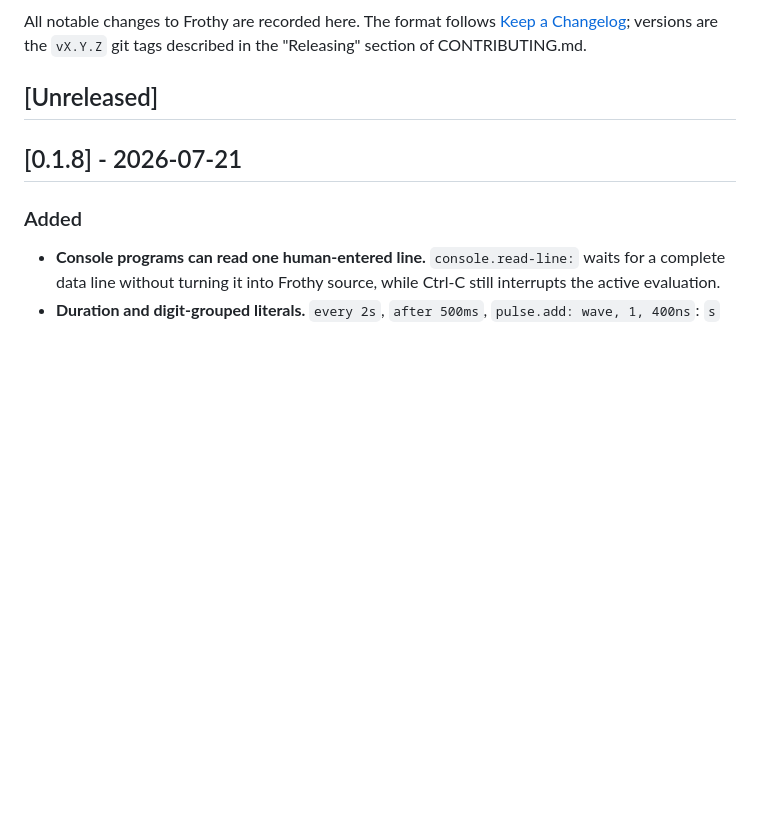
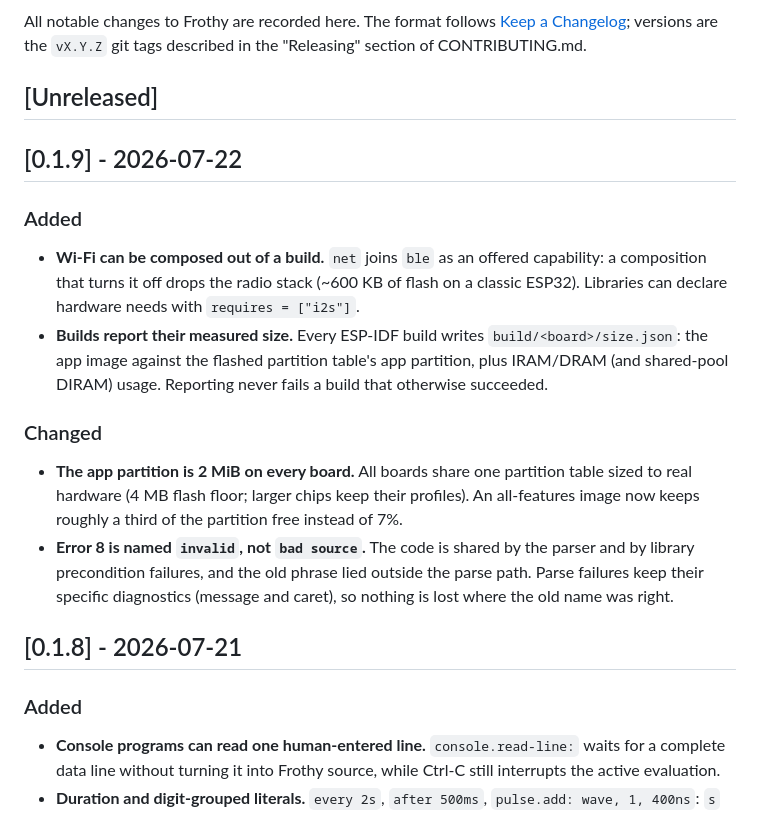
Before and after one commit to nikokozak/FrothyRewrite, a Markdown page: CHANGELOG.md, the part around the change. Rendered like a GitHub page; blank space fills up the shorter version.

Commit message:
prepare v0.1.9 release

```diff
--- a/CHANGELOG.md
+++ b/CHANGELOG.md
@@ -5,6 +5,30 @@ All notable changes to Frothy are recorded here. The format follows
 tags described in the "Releasing" section of CONTRIBUTING.md.
 
 ## [Unreleased]
+
+## [0.1.9] - 2026-07-22
+
+### Added
+
+- **Wi-Fi can be composed out of a build.** `net` joins `ble` as an offered
+  capability: a composition that turns it off drops the radio stack (~600 KB
+  of flash on a classic ESP32). Libraries can declare hardware needs with
+  `requires = ["i2s"]`.
+- **Builds report their measured size.** Every ESP-IDF build writes
+  `build/<board>/size.json`: the app image against the flashed partition
+  table's app partition, plus IRAM/DRAM (and shared-pool DIRAM) usage.
+  Reporting never fails a build that otherwise succeeded.
+
+### Changed
+
+- **The app partition is 2 MiB on every board.** All boards share one
+  partition table sized to real hardware (4 MB flash floor; larger chips
+  keep their profiles). An all-features image now keeps roughly a third of
+  the partition free instead of 7%.
+- **Error 8 is named `invalid`, not `bad source`.** The code is shared by
+  the parser and by library precondition failures, and the old phrase lied
+  outside the parse path. Parse failures keep their specific diagnostics
+  (message and caret), so nothing is lost where the old name was right.
 
 ## [0.1.8] - 2026-07-21
 
```
